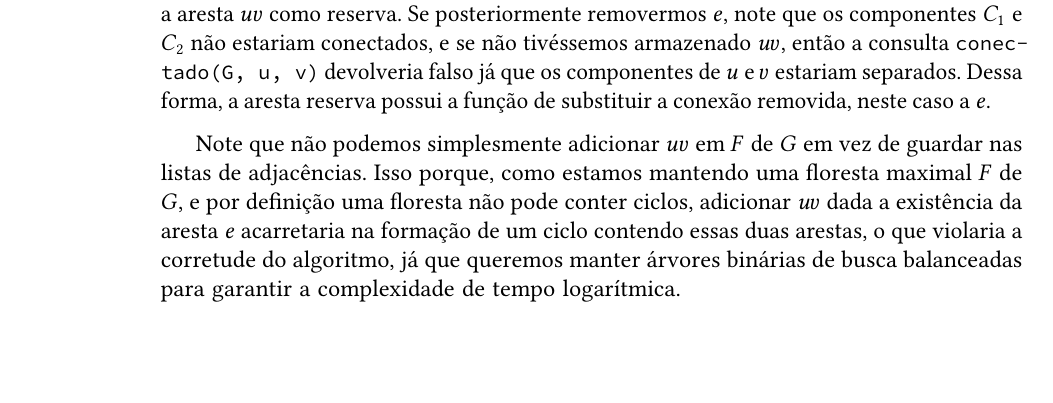
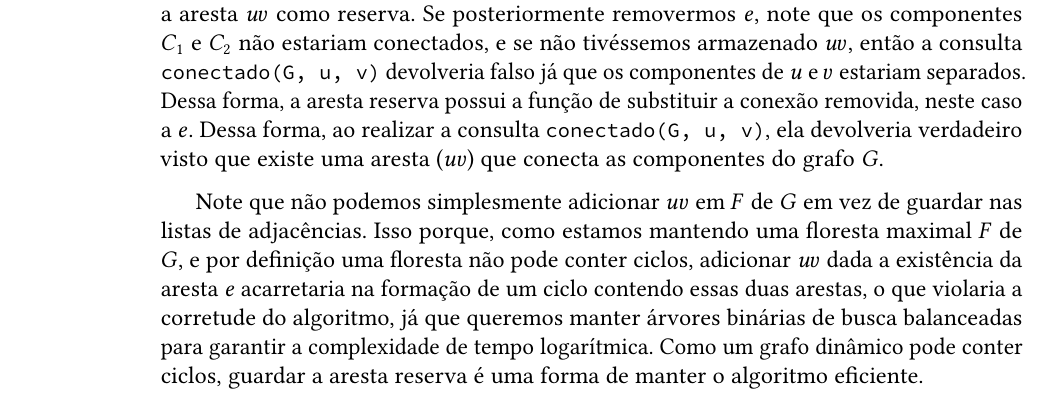
Before and after one commit to cjinshian27/TCC, a LaTeX thesis (thesis/tese.tex, which reads thesis/content/chapter-2.tex): part of page 18 of 19, cut so that both start at the same text, the shorter picture padded with empty space. Compiled offline with pdfLaTeX.

Commit message:
chore: write thesis.

```diff
--- a/thesis/content/chapter-2.tex
+++ b/thesis/content/chapter-2.tex
@@ -31,6 +31,6 @@ Caso $u$ e $v$ já estiverem conectados em $G$, então essa aresta $uv$ é chama
     \item \texttt{\textbf{remova(L, u, v)}}: remove $u$ da lista de adjacências de $v$ em $L$ e vice-versa.
 \end{itemize}
 
-O objetivo de guardar arestas reservas em nosso grafo é simples: suponha que temos duas componentes conexas $C_1$ e $C_2$ em nosso grafo $G$. O vértice $u$ está em $C_1$ e $v$ está em $C_2$. Se $C_1$ e $C_2$ são conectados por uma única aresta, a remoção dela acarretaria em duas componentes separadas. Então chamar \texttt{conectado(G, u, v)} após a remoção de desta aresta receberíamos falso como resposta. Agora, suponha que $C_1$ e $C_2$ estão conectados por alguma aresta $e$ diferente de $uv$. Ao chamarmos \texttt{adiciona(G, u, v)}, guardaríamos a aresta $uv$ como reserva. Se posteriormente removermos $e$, note que os componentes $C_1$ e $C_2$ não estariam conectados, e se não tivéssemos armazenado $uv$, então a consulta \texttt{conectado(G, u, v)} devolveria falso já que os componentes de $u$ e $v$ estariam separados. Dessa forma, a aresta reserva possui a função de substituir a conexão removida, neste caso a $e$.
+O objetivo de guardar arestas reservas em nosso grafo é simples: suponha que temos duas componentes conexas $C_1$ e $C_2$ em nosso grafo $G$. O vértice $u$ está em $C_1$ e $v$ está em $C_2$. Se $C_1$ e $C_2$ são conectados por uma única aresta, a remoção dela acarretaria em duas componentes separadas. Então chamar \texttt{conectado(G, u, v)} após a remoção de desta aresta receberíamos falso como resposta. Agora, suponha que $C_1$ e $C_2$ estão conectados por alguma aresta $e$ diferente de $uv$. Ao chamarmos \texttt{adiciona(G, u, v)}, guardaríamos a aresta $uv$ como reserva. Se posteriormente removermos $e$, note que os componentes $C_1$ e $C_2$ não estariam conectados, e se não tivéssemos armazenado $uv$, então a consulta \texttt{conectado(G, u, v)} devolveria falso já que os componentes de $u$ e $v$ estariam separados. Dessa forma, a aresta reserva possui a função de substituir a conexão removida, neste caso a $e$. Dessa forma, ao realizar a consulta \texttt{conectado(G, u, v)}, ela devolveria verdadeiro visto que existe uma aresta ($uv$) que conecta as componentes do grafo $G$.
 
-Note que não podemos simplesmente adicionar $uv$ em $F$ de $G$ em vez de guardar nas listas de adjacências. Isso porque, como estamos mantendo uma floresta maximal $F$ de $G$, e por definição uma floresta não pode conter ciclos, adicionar $uv$ dada a existência da aresta $e$ acarretaria na formação de um ciclo contendo essas duas arestas, o que violaria a corretude do algoritmo, já que queremos manter árvores binárias de busca balanceadas para garantir a complexidade de tempo logarítmica.
+Note que não podemos simplesmente adicionar $uv$ em $F$ de $G$ em vez de guardar nas listas de adjacências. Isso porque, como estamos mantendo uma floresta maximal $F$ de $G$, e por definição uma floresta não pode conter ciclos, adicionar $uv$ dada a existência da aresta $e$ acarretaria na formação de um ciclo contendo essas duas arestas, o que violaria a corretude do algoritmo, já que queremos manter árvores binárias de busca balanceadas para garantir a complexidade de tempo logarítmica. Como um grafo dinâmico pode conter ciclos, guardar a aresta reserva é uma forma de manter o algoritmo eficiente.
```
